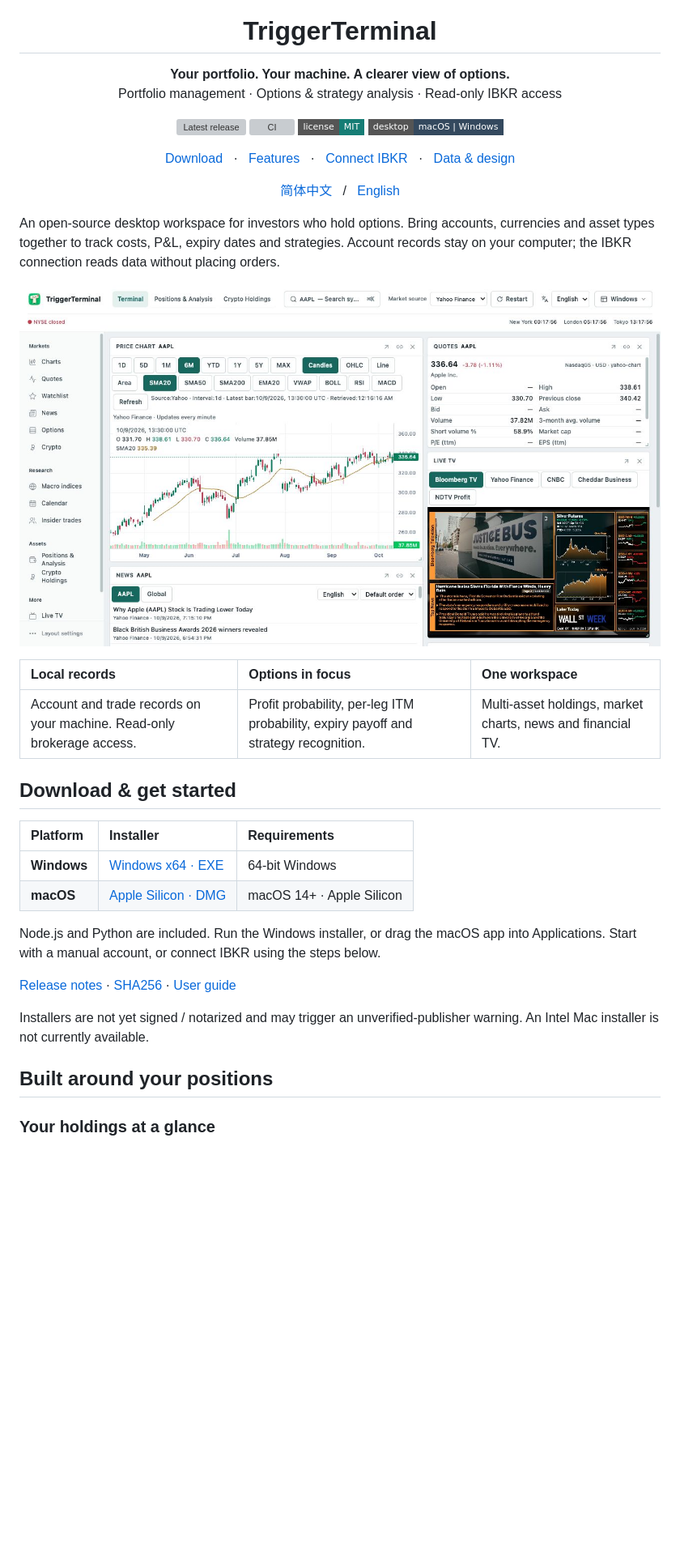
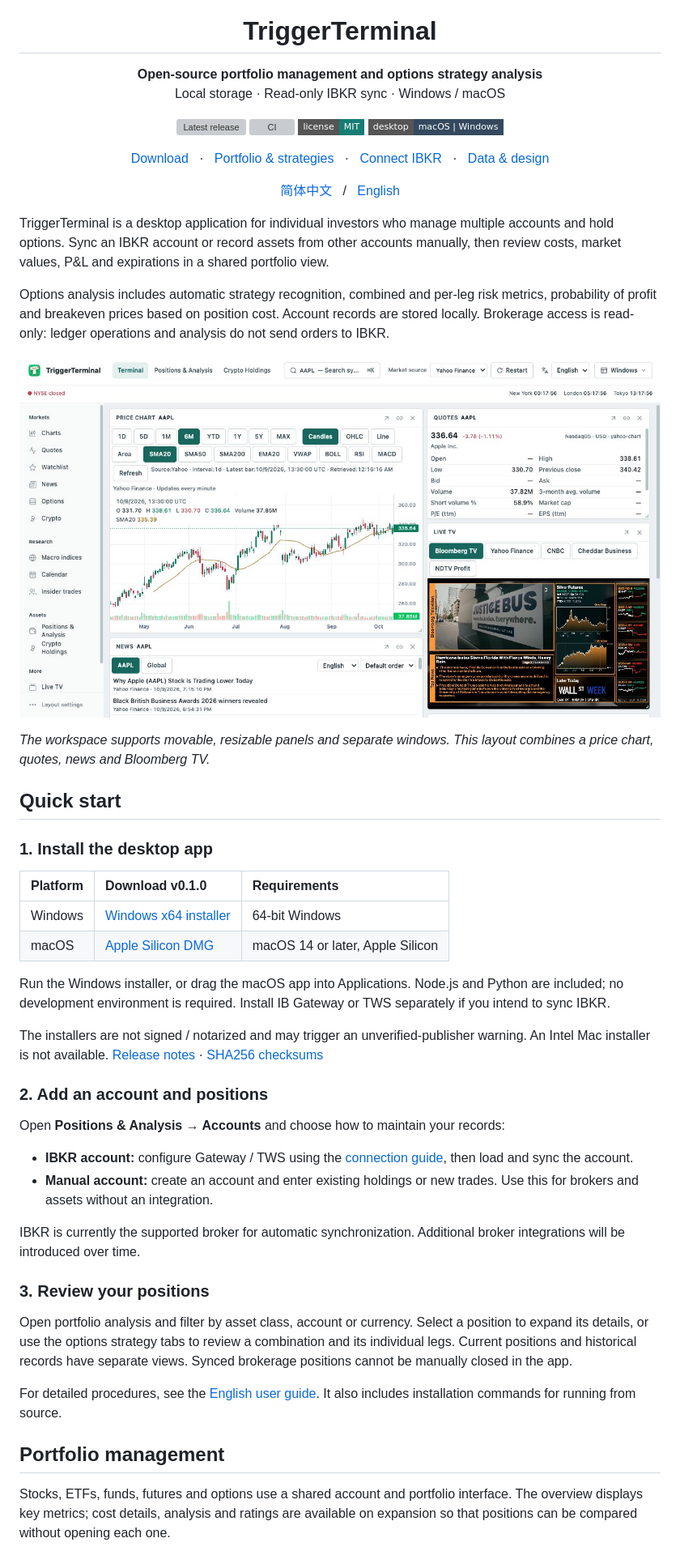
Before and after one commit to eztrigger/TriggerTerminal, a Markdown page: README.en.md, the part around one of its changes. Shown at 81% size. GitHub-like rendering; badges without logos; blank space fills up the shorter version; grey boxes are pictures that could not be loaded.

```diff
--- a/README.en.md
+++ b/README.en.md
@@ -2,7 +2,7 @@
   <img src="web/public/trigger-icon.png" width="80" height="80" alt="TriggerTerminal" />
 </p>
 <h1 align="center">TriggerTerminal</h1>
-<p align="center"><strong>Your portfolio. Your machine. A clearer view of options.</strong><br />Portfolio management · Options & strategy analysis · Read-only IBKR access</p>
+<p align="center"><strong>Open-source portfolio management and options strategy analysis</strong><br />Local storage · Read-only IBKR sync · Windows / macOS</p>
 <p align="center">
   <a href="https://github.com/eztrigger/TriggerTerminal/releases/latest"><img src="https://img.shields.io/github/v/release/eztrigger/TriggerTerminal?style=flat-square&color=167d75" alt="Latest release" /></a>
   <a href="https://github.com/eztrigger/TriggerTerminal/actions/workflows/ci.yml"><img src="https://github.com/eztrigger/TriggerTerminal/actions/workflows/ci.yml/badge.svg" alt="CI" /></a>
@@ -10,34 +10,49 @@
   <img src="https://img.shields.io/badge/desktop-macOS%20%7C%20Windows-34495e?style=flat-square" alt="macOS and Windows" />
 </p>
 <p align="center">
-  <a href="#download">Download</a> &nbsp; · &nbsp; <a href="#features">Features</a> &nbsp; · &nbsp; <a href="#ibkr">Connect IBKR</a> &nbsp; · &nbsp; <a href="#data">Data & design</a>
+  <a href="#download">Download</a> &nbsp; · &nbsp; <a href="#features">Portfolio & strategies</a> &nbsp; · &nbsp; <a href="#ibkr">Connect IBKR</a> &nbsp; · &nbsp; <a href="#data">Data & design</a>
 </p>
 <p align="center"><a href="README.md">简体中文</a> &nbsp; / &nbsp; <a href="README.en.md">English</a></p>
 
-An open-source desktop workspace for investors who hold options. Bring accounts, currencies and asset types together to track costs, P&L, expiry dates and strategies. Account records stay on your computer; the IBKR connection reads data without placing orders.
+TriggerTerminal is a desktop application for individual investors who manage multiple accounts and hold options. Sync an IBKR account or record assets from other accounts manually, then review costs, market values, P&L and expirations in a shared portfolio view.
 
-![Market workspace: charts, quotes, news and financial TV](docs/images/market-workspace-en.jpg)
+Options analysis includes automatic strategy recognition, combined and per-leg risk metrics, probability of profit and breakeven prices based on position cost. Account records are stored locally. Brokerage access is read-only: ledger operations and analysis do not send orders to IBKR.
 
-| Local records | Options in focus | One workspace |
-| :--- | :--- | :--- |
-| Account and trade records on your machine. Read-only brokerage access. | Profit probability, per-leg ITM probability, expiry payoff and strategy recognition. | Multi-asset holdings, market charts, news and financial TV. |
+![Market workspace with a price chart, quotes, news and financial TV](docs/images/market-workspace-en.jpg)
+
+*The workspace supports movable, resizable panels and separate windows. This layout combines a price chart, quotes, news and Bloomberg TV.*
 
 <a name="download"></a>
-## Download & get started
+## Quick start
 
-| Platform | Installer | Requirements |
+### 1. Install the desktop app
+
+| Platform | Download v0.1.0 | Requirements |
 | :--- | :--- | :--- |
-| **Windows** | [Windows x64 · EXE](https://github.com/eztrigger/TriggerTerminal/releases/download/v0.1.0/TriggerTerminal-0.1.0-win-x64.exe) | 64-bit Windows |
-| **macOS** | [Apple Silicon · DMG](https://github.com/eztrigger/TriggerTerminal/releases/download/v0.1.0/TriggerTerminal-0.1.0-mac-arm64.dmg) | macOS 14+ · Apple Silicon |
+| Windows | [Windows x64 installer](https://github.com/eztrigger/TriggerTerminal/releases/download/v0.1.0/TriggerTerminal-0.1.0-win-x64.exe) | 64-bit Windows |
+| macOS | [Apple Silicon DMG](https://github.com/eztrigger/TriggerTerminal/releases/download/v0.1.0/TriggerTerminal-0.1.0-mac-arm64.dmg) | macOS 14 or later, Apple Silicon |
 
-Node.js and Python are included. Run the Windows installer, or drag the macOS app into Applications. Start with a manual account, or connect IBKR using the steps below.
+Run the Windows installer, or drag the macOS app into Applications. Node.js and Python are included; no development environment is required. Install IB Gateway or TWS separately if you intend to sync IBKR.
 
-[ Release notes ](https://github.com/eztrigger/TriggerTerminal/releases/tag/v0.1.0) · [SHA256](https://github.com/eztrigger/TriggerTerminal/releases/download/v0.1.0/SHA256SUMS.txt) · [User guide](docs/USER_GUIDE.en.md)
+The installers are not signed / notarized and may trigger an unverified-publisher warning. An Intel Mac installer is not available. [Release notes](https://github.com/eztrigger/TriggerTerminal/releases/tag/v0.1.0) · [SHA256 checksums](https://github.com/eztrigger/TriggerTerminal/releases/download/v0.1.0/SHA256SUMS.txt)
 
-Installers are not yet signed / notarized and may trigger an unverified-publisher warning. An Intel Mac installer is not currently available.
+### 2. Add an account and positions
+
+Open **Positions & Analysis → Accounts** and choose how to maintain your records:
+
+- **IBKR account:** configure Gateway / TWS using the [connection guide](#ibkr), then load and sync the account.
+- **Manual account:** create an account and enter existing holdings or new trades. Use this for brokers and assets without an integration.
+
+IBKR is currently the supported broker for automatic synchronization. Additional broker integrations will be introduced over time.
+
+### 3. Review your positions
+
+Open portfolio analysis and filter by asset class, account or currency. Select a position to expand its details, or use the options strategy tabs to review a combination and its individual legs. Current positions and historical records have separate views. Synced brokerage positions cannot be manually closed in the app.
+
+For detailed procedures, see the [English user guide](docs/USER_GUIDE.en.md). It also includes installation commands for running from source.
 
 <a name="features"></a>
-## Built around your positions
+## Portfolio management
 
-### Your holdings at a glance
+Stocks, ETFs, funds, futures and options use a shared account and portfolio interface. The overview displays key metrics; cost details, analysis and ratings are available on expansion so that positions can be compared without opening each one.
 
```
Also changed, not shown: other parts of README.en.md (+65 -53 lines), README.md (+95 -68 lines).
